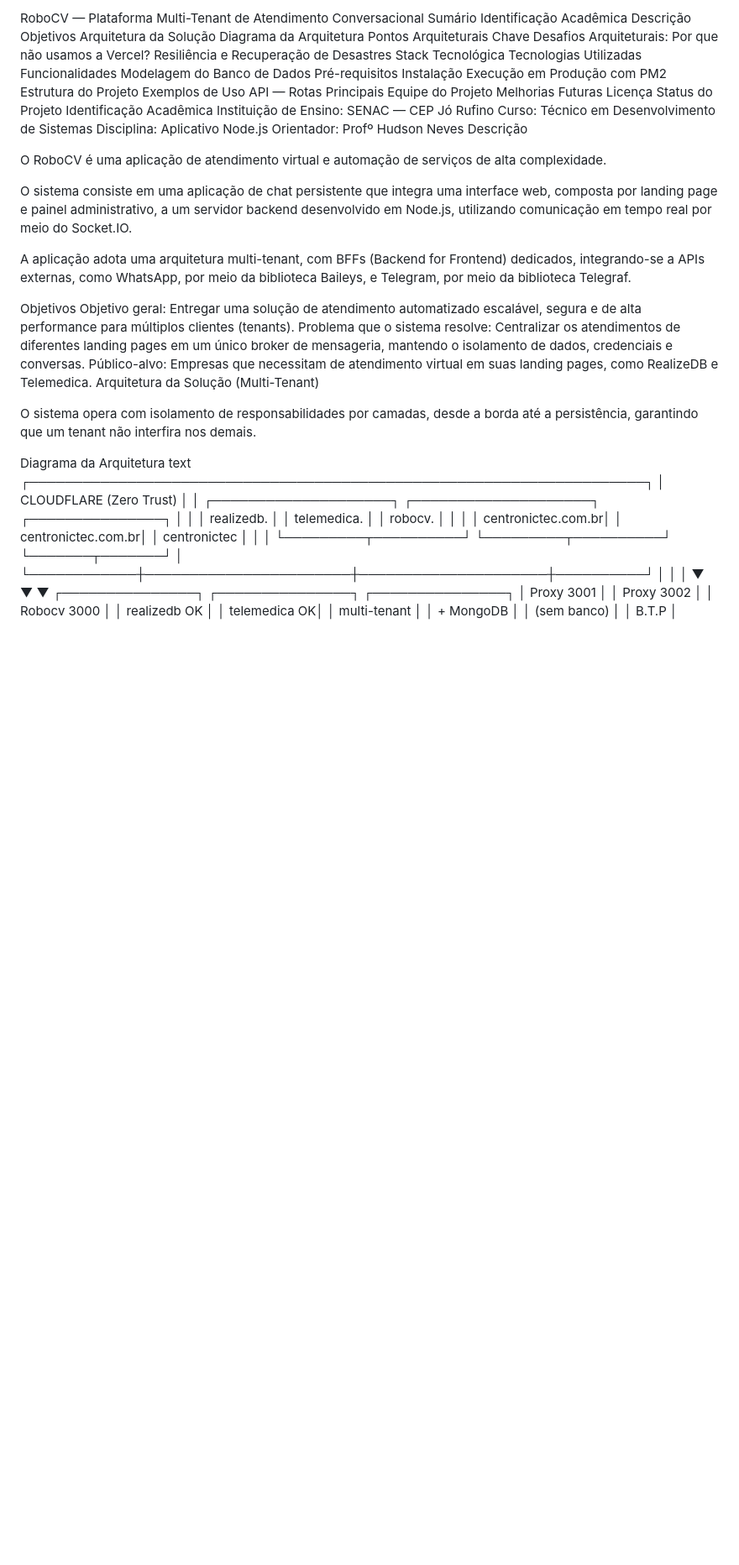
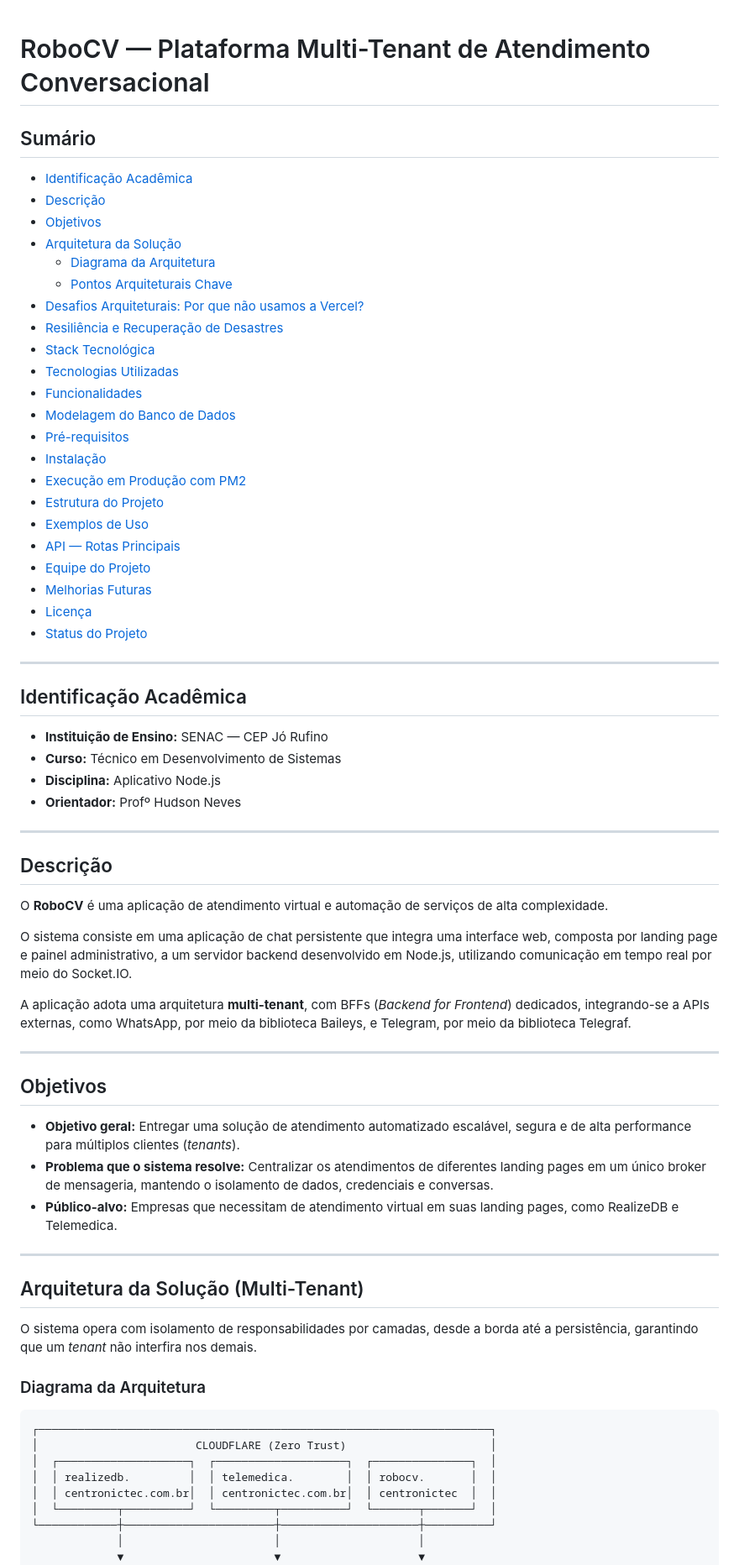
Before and after one commit to vanderlinuxcode/robocv, a Markdown page: README.md, the part around one of its changes. Shown at 84% size. Rendered like a GitHub page; blank space fills up the shorter version.

Commit message:
feat: parametrizando README.md documentação robocv v1

````diff
--- a/README.md
+++ b/README.md
@@ -1,50 +1,67 @@
-RoboCV — Plataforma Multi-Tenant de Atendimento Conversacional
-Sumário
-Identificação Acadêmica
-Descrição
-Objetivos
-Arquitetura da Solução
-Diagrama da Arquitetura
-Pontos Arquiteturais Chave
-Desafios Arquiteturais: Por que não usamos a Vercel?
-Resiliência e Recuperação de Desastres
-Stack Tecnológica
-Tecnologias Utilizadas
-Funcionalidades
-Modelagem do Banco de Dados
-Pré-requisitos
-Instalação
-Execução em Produção com PM2
-Estrutura do Projeto
-Exemplos de Uso
-API — Rotas Principais
-Equipe do Projeto
-Melhorias Futuras
-Licença
-Status do Projeto
-Identificação Acadêmica
-Instituição de Ensino: SENAC — CEP Jó Rufino
-Curso: Técnico em Desenvolvimento de Sistemas
-Disciplina: Aplicativo Node.js
-Orientador: Profº Hudson Neves
-Descrição
 
-O RoboCV é uma aplicação de atendimento virtual e automação de serviços de alta complexidade.
+# RoboCV — Plataforma Multi-Tenant de Atendimento Conversacional
+
+## Sumário
+
+- [Identificação Acadêmica](#identificação-acadêmica)
+- [Descrição](#descrição)
+- [Objetivos](#objetivos)
+- [Arquitetura da Solução](#arquitetura-da-solução-multi-tenant)
+  - [Diagrama da Arquitetura](#diagrama-da-arquitetura)
+  - [Pontos Arquiteturais Chave](#pontos-arquiteturais-chave)
+- [Desafios Arquiteturais: Por que não usamos a Vercel?](#desafios-arquiteturais-por-que-não-usamos-a-vercel)
+- [Resiliência e Recuperação de Desastres](#resiliência-e-recuperação-de-desastres-migração-aws-para-oci)
+- [Stack Tecnológica](#stack-tecnológica)
+- [Tecnologias Utilizadas](#tecnologias-utilizadas)
+- [Funcionalidades](#funcionalidades)
+- [Modelagem do Banco de Dados](#modelagem-do-banco-de-dados)
+- [Pré-requisitos](#pré-requisitos)
+- [Instalação](#instalação-desenvolvimento)
+- [Execução em Produção com PM2](#como-executar-produção-com-pm2)
+- [Estrutura do Projeto](#estrutura-do-projeto)
+- [Exemplos de Uso](#exemplos-de-uso)
+- [API — Rotas Principais](#api--rotas-principais)
+- [Equipe do Projeto](#equipe-do-projeto)
+- [Melhorias Futuras](#melhorias-futuras)
+- [Licença](#licença)
+- [Status do Projeto](#status-do-projeto)
+
+---
+
+## Identificação Acadêmica
+
+- **Instituição de Ensino:** SENAC — CEP Jó Rufino
+- **Curso:** Técnico em Desenvolvimento de Sistemas
+- **Disciplina:** Aplicativo Node.js
+- **Orientador:** Profº Hudson Neves
+
+---
+
+## Descrição
+
+O **RoboCV** é uma aplicação de atendimento virtual e automação de serviços de alta complexidade.
 
 O sistema consiste em uma aplicação de chat persistente que integra uma interface web, composta por landing page e painel administrativo, a um servidor backend desenvolvido em Node.js, utilizando comunicação em tempo real por meio do Socket.IO.
 
-A aplicação adota uma arquitetura multi-tenant, com BFFs (Backend for Frontend) dedicados, integrando-se a APIs externas, como WhatsApp, por meio da biblioteca Baileys, e Telegram, por meio da biblioteca Telegraf.
+A aplicação adota uma arquitetura **multi-tenant**, com BFFs (*Backend for Frontend*) dedicados, integrando-se a APIs externas, como WhatsApp, por meio da biblioteca Baileys, e Telegram, por meio da biblioteca Telegraf.
 
-Objetivos
-Objetivo geral: Entregar uma solução de atendimento automatizado escalável, segura e de alta performance para múltiplos clientes (tenants).
-Problema que o sistema resolve: Centralizar os atendimentos de diferentes landing pages em um único broker de mensageria, mantendo o isolamento de dados, credenciais e conversas.
-Público-alvo: Empresas que necessitam de atendimento virtual em suas landing pages, como RealizeDB e Telemedica.
-Arquitetura da Solução (Multi-Tenant)
+---
 
-O sistema opera com isolamento de responsabilidades por camadas, desde a borda até a persistência, garantindo que um tenant não interfira nos demais.
+## Objetivos
 
-Diagrama da Arquitetura
-text
+- **Objetivo geral:** Entregar uma solução de atendimento automatizado escalável, segura e de alta performance para múltiplos clientes (*tenants*).
+- **Problema que o sistema resolve:** Centralizar os atendimentos de diferentes landing pages em um único broker de mensageria, mantendo o isolamento de dados, credenciais e conversas.
+- **Público-alvo:** Empresas que necessitam de atendimento virtual em suas landing pages, como RealizeDB e Telemedica.
+
+---
+
+## Arquitetura da Solução (Multi-Tenant)
+
+O sistema opera com isolamento de responsabilidades por camadas, desde a borda até a persistência, garantindo que um *tenant* não interfira nos demais.
+
+### Diagrama da Arquitetura
+
+```text
 ┌─────────────────────────────────────────────────────────────────────┐
 │                        CLOUDFLARE (Zero Trust)                      │
 │  ┌────────────────────┐  ┌────────────────────┐  ┌───────────────┐  │
````
Also changed, not shown: other parts of README.md (+159 -87 lines).
